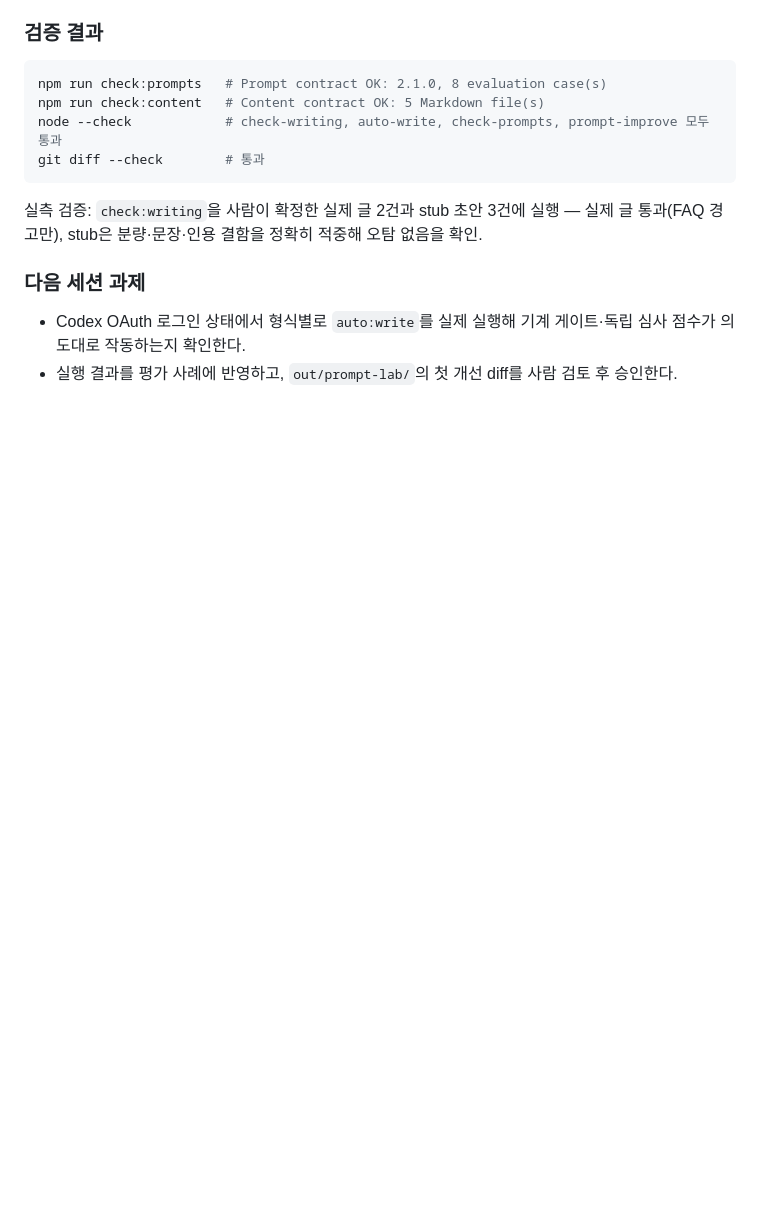
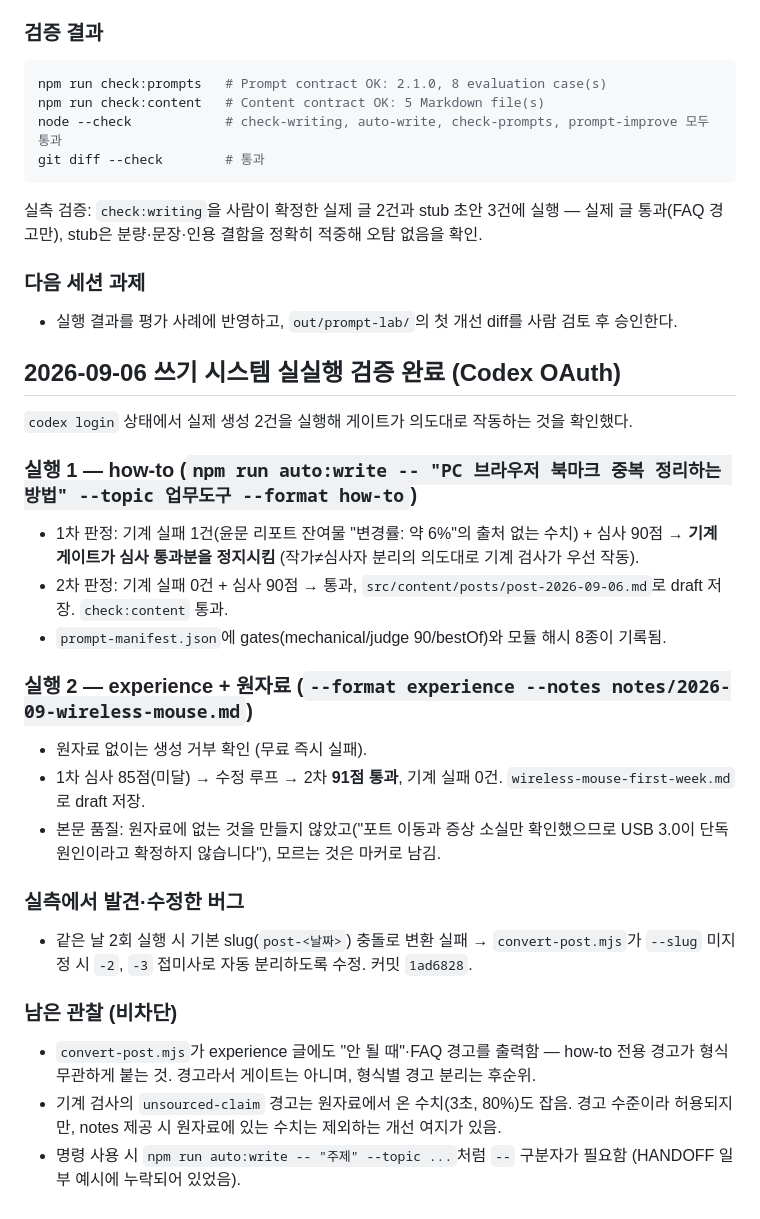
Before and after one commit to choiwjun/finalstudio, a Markdown page: HANDOFF.md, the part around the change. Drawn GitHub-style; blank space fills up the shorter version.

Commit message:
docs: record writing system live validation results

```diff
--- a/HANDOFF.md
+++ b/HANDOFF.md
@@ -822,5 +822,30 @@ git diff --check        # 통과
 
 ### 다음 세션 과제
 
-- Codex OAuth 로그인 상태에서 형식별로 `auto:write`를 실제 실행해 기계 게이트·독립 심사 점수가 의도대로 작동하는지 확인한다.
 - 실행 결과를 평가 사례에 반영하고, `out/prompt-lab/`의 첫 개선 diff를 사람 검토 후 승인한다.
+
+## 2026-09-06 쓰기 시스템 실실행 검증 완료 (Codex OAuth)
+
+`codex login` 상태에서 실제 생성 2건을 실행해 게이트가 의도대로 작동하는 것을 확인했다.
+
+### 실행 1 — how-to (`npm run auto:write -- "PC 브라우저 북마크 중복 정리하는 방법" --topic 업무도구 --format how-to`)
+
+- 1차 판정: 기계 실패 1건(윤문 리포트 잔여물 "변경률: 약 6%"의 출처 없는 수치) + 심사 90점 → **기계 게이트가 심사 통과분을 정지시킴** (작가≠심사자 분리의 의도대로 기계 검사가 우선 작동).
+- 2차 판정: 기계 실패 0건 + 심사 90점 → 통과, `src/content/posts/post-2026-09-06.md`로 draft 저장. `check:content` 통과.
+- `prompt-manifest.json`에 gates(mechanical/judge 90/bestOf)와 모듈 해시 8종이 기록됨.
+
+### 실행 2 — experience + 원자료 (`--format experience --notes notes/2026-09-wireless-mouse.md`)
+
+- 원자료 없이는 생성 거부 확인 (무료 즉시 실패).
+- 1차 심사 85점(미달) → 수정 루프 → 2차 **91점 통과**, 기계 실패 0건. `wireless-mouse-first-week.md`로 draft 저장.
+- 본문 품질: 원자료에 없는 것을 만들지 않았고("포트 이동과 증상 소실만 확인했으므로 USB 3.0이 단독 원인이라고 확정하지 않습니다"), 모르는 것은 마커로 남김.
+
+### 실측에서 발견·수정한 버그
+
+- 같은 날 2회 실행 시 기본 slug(`post-<날짜>`) 충돌로 변환 실패 → `convert-post.mjs`가 `--slug` 미지정 시 `-2`, `-3` 접미사로 자동 분리하도록 수정. 커밋 `1ad6828`.
+
+### 남은 관찰 (비차단)
+
+- `convert-post.mjs`가 experience 글에도 "안 될 때"·FAQ 경고를 출력함 — how-to 전용 경고가 형식 무관하게 붙는 것. 경고라서 게이트는 아니며, 형식별 경고 분리는 후순위.
+- 기계 검사의 `unsourced-claim` 경고는 원자료에서 온 수치(3초, 80%)도 잡음. 경고 수준이라 허용되지만, notes 제공 시 원자료에 있는 수치는 제외하는 개선 여지가 있음.
+- 명령 사용 시 `npm run auto:write -- "주제" --topic ...`처럼 `--` 구분자가 필요함 (HANDOFF 일부 예시에 누락되어 있었음).
```
